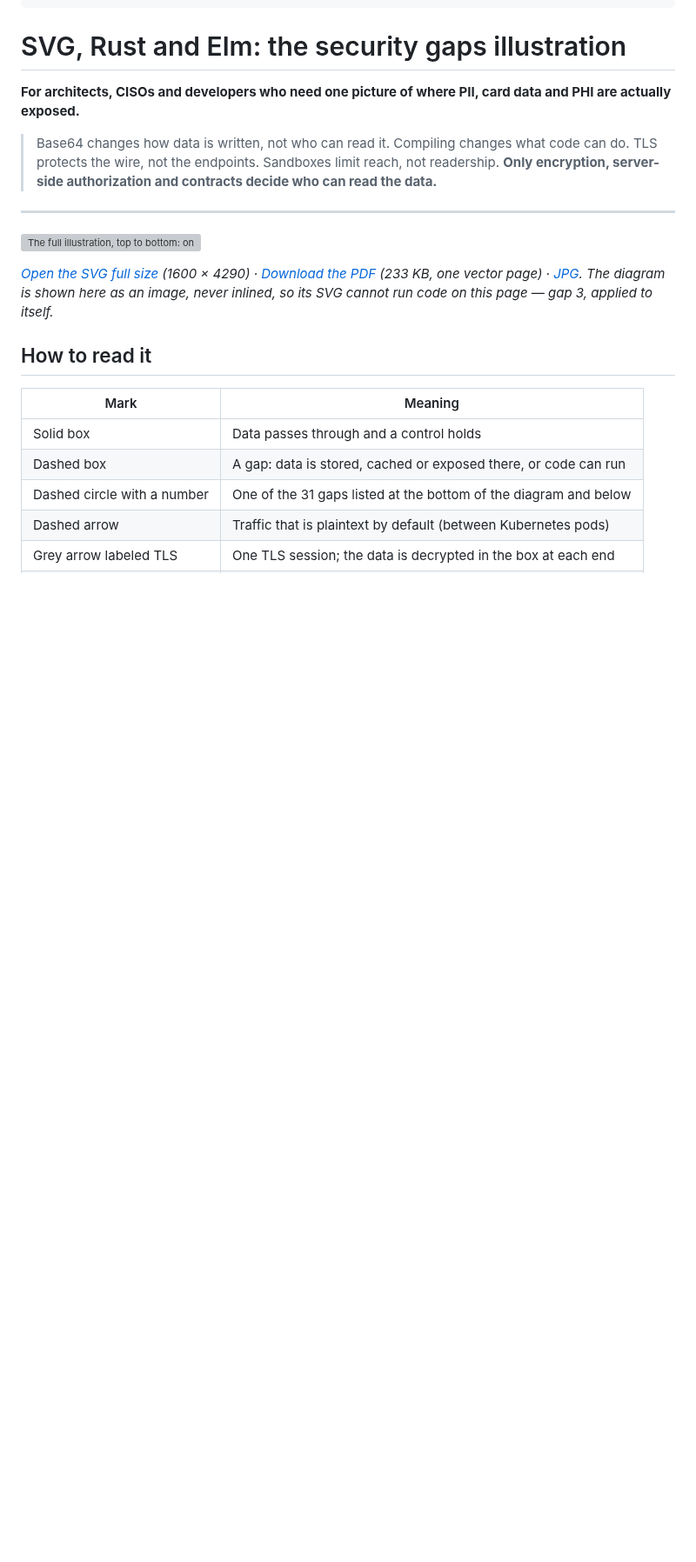
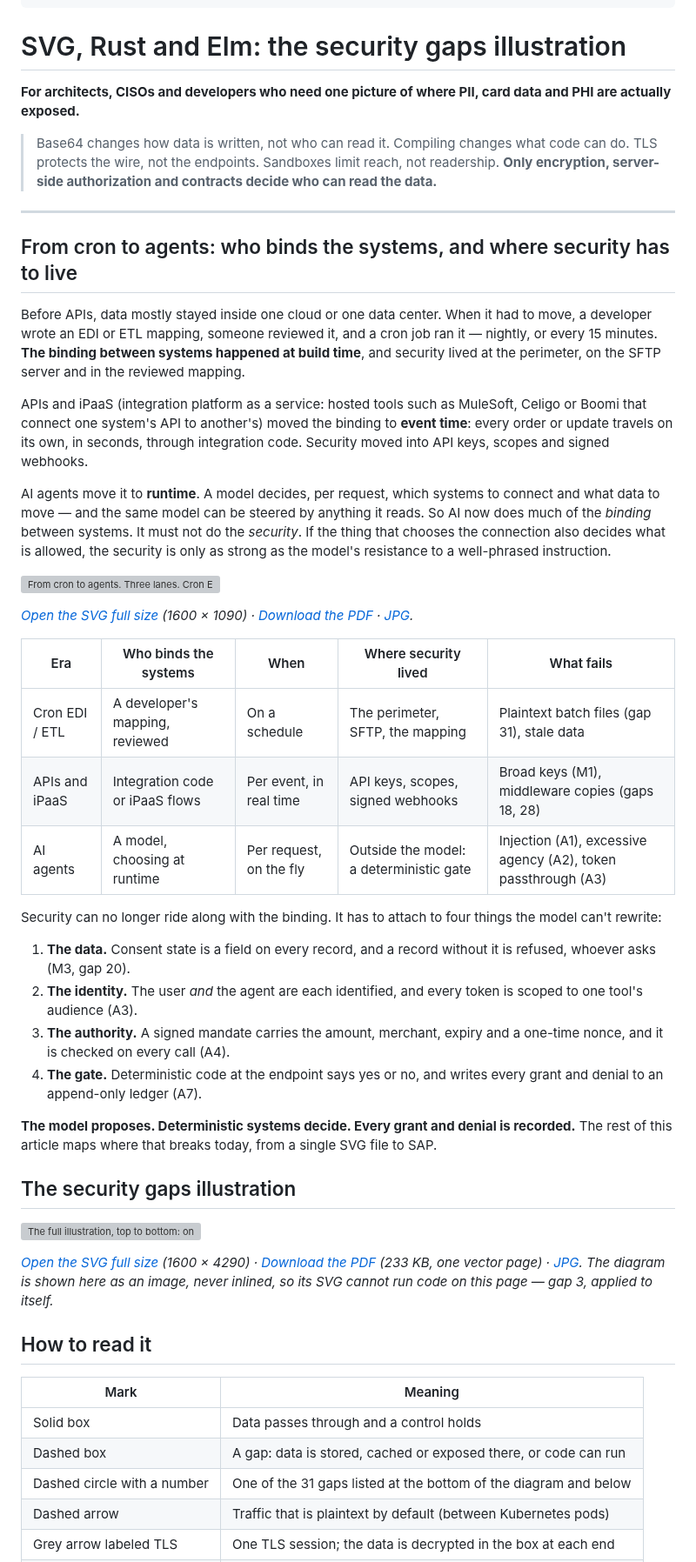
Before and after one commit to persephonepunch/crm-sync-setup, a Markdown page: SVG-RUST-ELM-SECURITY-GAPS.md, the part around the change. Shown at 87% size. Drawn GitHub-style; blank space fills up the shorter version; grey boxes are pictures that could not be loaded.

Commit message:
SVG, Rust and Elm: open with From cron to agents
New opening section and illustration: three eras of moving data between
systems (cron EDI/ETL, APIs and iPaaS, AI agents), where binding moved
from build time to runtime, and the four things security must attach to
that a model can't rewrite. iPaaS is spelled out at first use.

Co-Authored-By: Claude Opus 5.5 (1M context) <noreply@anthropic.com>

```diff
--- a/SVG-RUST-ELM-SECURITY-GAPS.md
+++ b/SVG-RUST-ELM-SECURITY-GAPS.md
@@ -60,6 +60,35 @@ alternativeHeadline: "Encoding is not a security boundary — and neither is a c
 > **Only encryption, server-side authorization and contracts decide who can read the data.**
 
 ---
+
+## From cron to agents: who binds the systems, and where security has to live
+
+Before APIs, data mostly stayed inside one cloud or one data center. When it had to move, a developer wrote an EDI or ETL mapping, someone reviewed it, and a cron job ran it — nightly, or every 15 minutes. **The binding between systems happened at build time**, and security lived at the perimeter, on the SFTP server and in the reviewed mapping.
+
+APIs and iPaaS (integration platform as a service: hosted tools such as MuleSoft, Celigo or Boomi that connect one system's API to another's) moved the binding to **event time**: every order or update travels on its own, in seconds, through integration code. Security moved into API keys, scopes and signed webhooks.
+
+AI agents move it to **runtime**. A model decides, per request, which systems to connect and what data to move — and the same model can be steered by anything it reads. So AI now does much of the *binding* between systems. It must not do the *security*. If the thing that chooses the connection also decides what is allowed, the security is only as strong as the model's resistance to a well-phrased instruction.
+
+![From cron to agents. Three lanes. Cron EDI and ETL: an ERP's batch file waits in an SFTP drop folder until a cron job runs a reviewed mapping into a warehouse or storefront. APIs and iPaaS: a Shopify order becomes a signed webhook that an iPaaS or Worker flow maps and forwards to the ERP, CRM and Google Merchant within seconds. AI agents: a person asks an agent for an outcome; the agent proposes, and a deterministic gate checks the user and agent identity, a signed mandate and a tool allowlist, writes every decision to a ledger, and only then reaches Shopify, Xano, Google Merchant or SAP. Four cards show where security has to live: the data, the identity, the authority and the gate. A table compares the three eras.](https://persephonepunch.github.io/crm-sync-setup/assets/cron-to-agents.svg)
+
+*[Open the SVG full size](https://persephonepunch.github.io/crm-sync-setup/assets/cron-to-agents.svg) (1600 × 1090) · [Download the PDF](https://persephonepunch.github.io/crm-sync-setup/assets/cron-to-agents.pdf) · [JPG](https://persephonepunch.github.io/crm-sync-setup/assets/cron-to-agents.jpg).*
+
+| Era | Who binds the systems | When | Where security lived | What fails |
+| --- | --- | --- | --- | --- |
+| Cron EDI / ETL | A developer's mapping, reviewed | On a schedule | The perimeter, SFTP, the mapping | Plaintext batch files (gap 31), stale data |
+| APIs and iPaaS | Integration code or iPaaS flows | Per event, in real time | API keys, scopes, signed webhooks | Broad keys (M1), middleware copies (gaps 18, 28) |
+| AI agents | A model, choosing at runtime | Per request, on the fly | Outside the model: a deterministic gate | Injection (A1), excessive agency (A2), token passthrough (A3) |
+
+Security can no longer ride along with the binding. It has to attach to four things the model can't rewrite:
+
+1. **The data.** Consent state is a field on every record, and a record without it is refused, whoever asks (M3, gap 20).
+2. **The identity.** The user *and* the agent are each identified, and every token is scoped to one tool's audience (A3).
+3. **The authority.** A signed mandate carries the amount, merchant, expiry and a one-time nonce, and it is checked on every call (A4).
+4. **The gate.** Deterministic code at the endpoint says yes or no, and writes every grant and denial to an append-only ledger (A7).
+
+**The model proposes. Deterministic systems decide. Every grant and denial is recorded.** The rest of this article maps where that breaks today, from a single SVG file to SAP.
+
+## The security gaps illustration
 
 ![The full illustration, top to bottom: one SVG with a hidden script and patient metadata, the same file as a base64 data URI, and the three ways a page can display it; definitions of base64, compile, machine code and bare metal; what each layer checks and misses from an Elm client through TLS, Cloudflare, Xano and a Rust service; TLS hops in Next.js hydration and a CRM-to-Shopify data bus; JVM, iPaaS and Wasm stacks compared on isolation, network access, memory safety, supply chain, patching, Consent Mode v2 and idempotency; VM, Docker and Kubernetes isolation and transport; and 31 numbered security gaps, each with a fix.](https://persephonepunch.github.io/crm-sync-setup/assets/svg-rust-elm-security-gaps.svg)
 
```
Also changed, not shown: assets/cron-to-agents.jpg (added), 2 other files.
